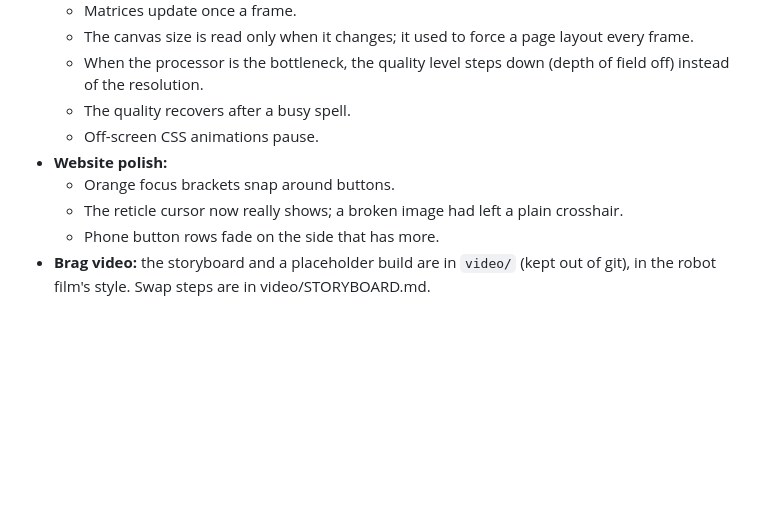
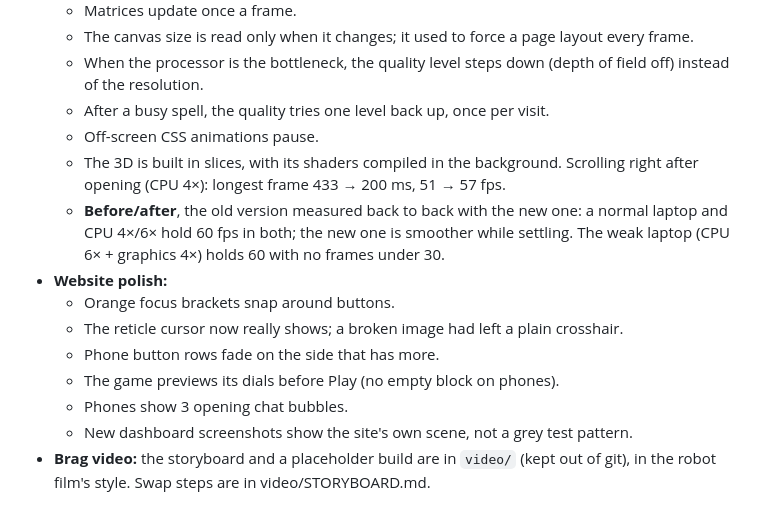
Before and after one commit to saadhilalai/exposure-handled, a Markdown page: PROGRESS.md, the part around the change. Drawn GitHub-style; blank space fills up the shorter version.

```diff
--- a/PROGRESS.md
+++ b/PROGRESS.md
@@ -20,12 +20,17 @@ Director: Saad Hilal. Code: an AI coding assistant. Work happens one numbered st
   - Matrices update once a frame.
   - The canvas size is read only when it changes; it used to force a page layout every frame.
   - When the processor is the bottleneck, the quality level steps down (depth of field off) instead of the resolution.
-  - The quality recovers after a busy spell.
+  - After a busy spell, the quality tries one level back up, once per visit.
   - Off-screen CSS animations pause.
+  - The 3D is built in slices, with its shaders compiled in the background. Scrolling right after opening (CPU 4×): longest frame 433 → 200 ms, 51 → 57 fps.
+  - **Before/after**, the old version measured back to back with the new one: a normal laptop and CPU 4×/6× hold 60 fps in both; the new one is smoother while settling. The weak laptop (CPU 6× + graphics 4×) holds 60 with no frames under 30.
 - **Website polish:**
   - Orange focus brackets snap around buttons.
   - The reticle cursor now really shows; a broken image had left a plain crosshair.
   - Phone button rows fade on the side that has more.
+  - The game previews its dials before Play (no empty block on phones).
+  - Phones show 3 opening chat bubbles.
+  - New dashboard screenshots show the site's own scene, not a grey test pattern.
 - **Brag video:** the storyboard and a placeholder build are in `video/` (kept out of git), in the robot film's style. Swap steps are in video/STORYBOARD.md.
 
 ## 🎬 Next: sunset shakedown rehearsal (an evening before Saturday; day to be set)
```
Also changed, not shown: site/README.md (+8 -2 lines).
